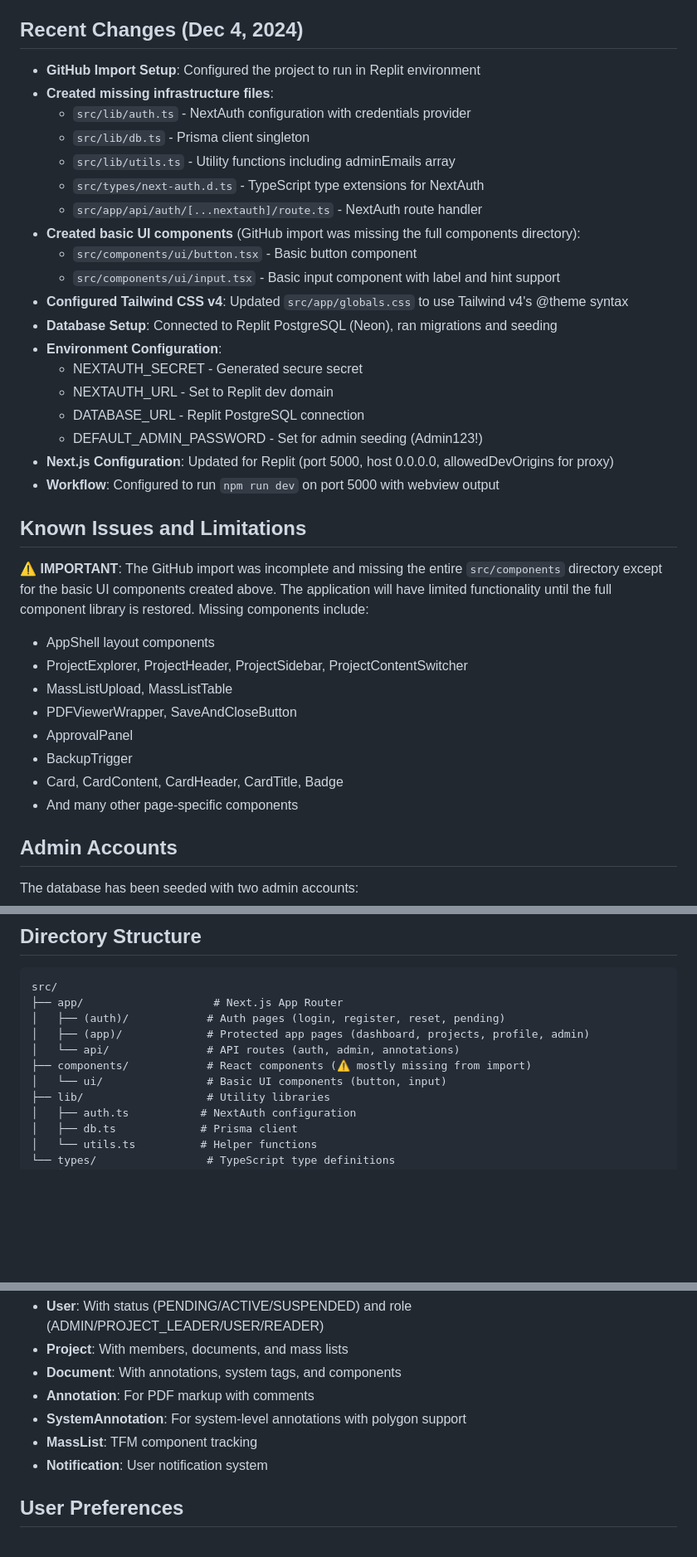
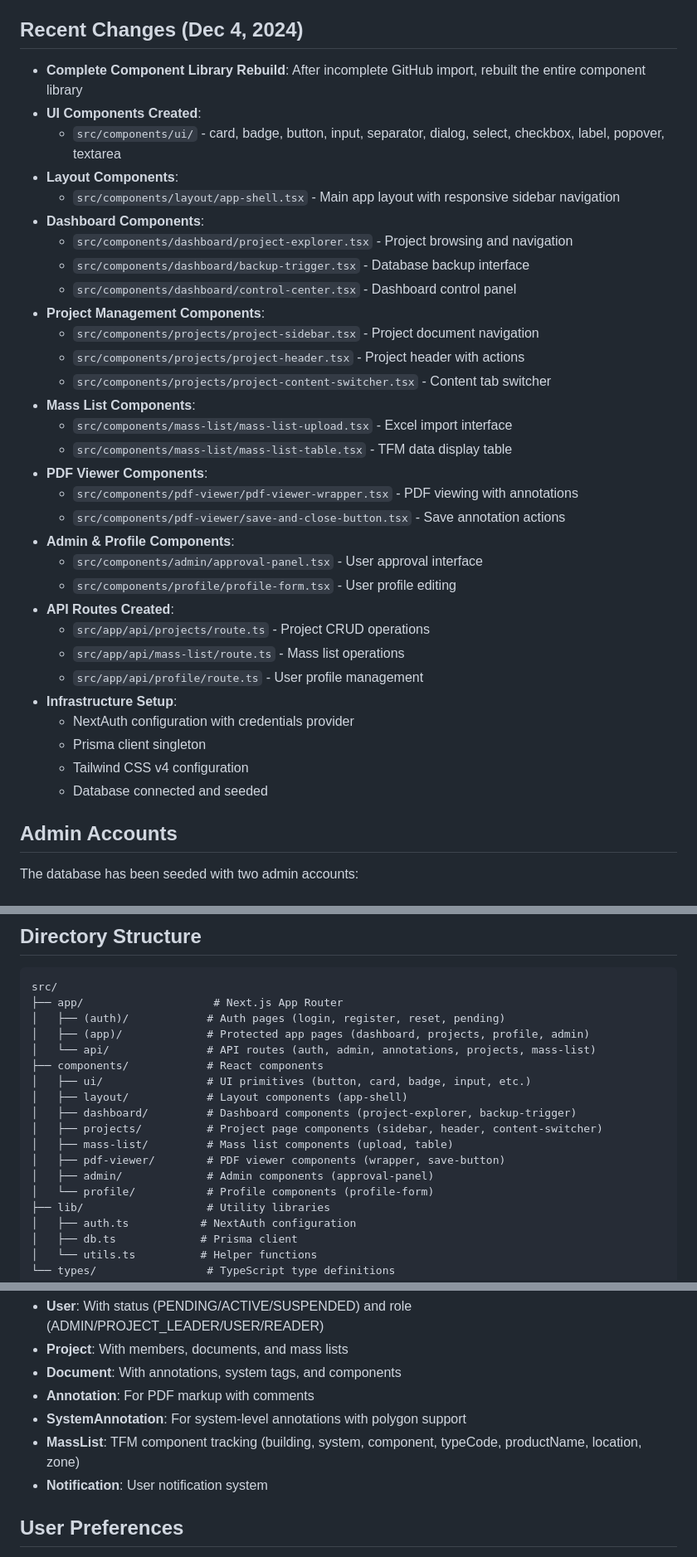
Before and after one commit to TorAtle84/SysFlyt, a Markdown page: replit.md, 3 parts joined by grey strips. Shown at 83% size. GitHub-like rendering; blank space fills up the shorter version.

Commit message:
Restore full component library and app layout functionality
Rebuild the complete component library, including UI elements, layout components like AppShell, and specific feature components for project management, dashboards, mass lists, PDF viewing, and admin profiles. Also, update API routes for projects, mass lists, and profiles.

Replit-Commit-Author: Agent
Replit-Commit-Session-Id: 5f0106a2-4147-4e2e-98e1-0a4943987812
Replit-Commit-Checkpoint-Type: full_checkpoint
Replit-Commit-Event-Id: a6e37b60-7b35-4d18-ac00-6c3fe5181ca4
Replit-Commit-Screenshot-Url: https://storage.googleapis.com/screenshot-production-us-central1/b99626c9-8362-4d74-97be-082eb52e48ac/5f0106a2-4147-4e2e-98e1-0a4943987812/QrEiRjl

```diff
--- a/replit.md
+++ b/replit.md
@@ -9,36 +9,37 @@ This is a Next.js-based project management platform for construction projects (N
 - User approval workflow (PENDING users need admin approval)
 
 ## Recent Changes (Dec 4, 2024)
-- **GitHub Import Setup**: Configured the project to run in Replit environment
-- **Created missing infrastructure files**:
-  - `src/lib/auth.ts` - NextAuth configuration with credentials provider
-  - `src/lib/db.ts` - Prisma client singleton
-  - `src/lib/utils.ts` - Utility functions including adminEmails array
-  - `src/types/next-auth.d.ts` - TypeScript type extensions for NextAuth
-  - `src/app/api/auth/[...nextauth]/route.ts` - NextAuth route handler
-- **Created basic UI components** (GitHub import was missing the full components directory):
-  - `src/components/ui/button.tsx` - Basic button component
-  - `src/components/ui/input.tsx` - Basic input component with label and hint support
-- **Configured Tailwind CSS v4**: Updated `src/app/globals.css` to use Tailwind v4's @theme syntax
-- **Database Setup**: Connected to Replit PostgreSQL (Neon), ran migrations and seeding
-- **Environment Configuration**:
-  - NEXTAUTH_SECRET - Generated secure secret
-  - NEXTAUTH_URL - Set to Replit dev domain
-  - DATABASE_URL - Replit PostgreSQL connection
-  - DEFAULT_ADMIN_PASSWORD - Set for admin seeding (Admin123!)
-- **Next.js Configuration**: Updated for Replit (port 5000, host 0.0.0.0, allowedDevOrigins for proxy)
-- **Workflow**: Configured to run `npm run dev` on port 5000 with webview output
-
-## Known Issues and Limitations
-⚠️ **IMPORTANT**: The GitHub import was incomplete and missing the entire `src/components` directory except for the basic UI components created above. The application will have limited functionality until the full component library is restored. Missing components include:
-- AppShell layout components
-- ProjectExplorer, ProjectHeader, ProjectSidebar, ProjectContentSwitcher
-- MassListUpload, MassListTable
-- PDFViewerWrapper, SaveAndCloseButton
-- ApprovalPanel
-- BackupTrigger
-- Card, CardContent, CardHeader, CardTitle, Badge
-- And many other page-specific components
+- **Complete Component Library Rebuild**: After incomplete GitHub import, rebuilt the entire component library
+- **UI Components Created**:
+  - `src/components/ui/` - card, badge, button, input, separator, dialog, select, checkbox, label, popover, textarea
+- **Layout Components**:
+  - `src/components/layout/app-shell.tsx` - Main app layout with responsive sidebar navigation
+- **Dashboard Components**:
+  - `src/components/dashboard/project-explorer.tsx` - Project browsing and navigation
+  - `src/components/dashboard/backup-trigger.tsx` - Database backup interface
+  - `src/components/dashboard/control-center.tsx` - Dashboard control panel
+- **Project Management Components**:
+  - `src/components/projects/project-sidebar.tsx` - Project document navigation
+  - `src/components/projects/project-header.tsx` - Project header with actions
+  - `src/components/projects/project-content-switcher.tsx` - Content tab switcher
+- **Mass List Components**:
+  - `src/components/mass-list/mass-list-upload.tsx` - Excel import interface
+  - `src/components/mass-list/mass-list-table.tsx` - TFM data display table
+- **PDF Viewer Components**:
+  - `src/components/pdf-viewer/pdf-viewer-wrapper.tsx` - PDF viewing with annotations
+  - `src/components/pdf-viewer/save-and-close-button.tsx` - Save annotation actions
+- **Admin & Profile Components**:
+  - `src/components/admin/approval-panel.tsx` - User approval interface
+  - `src/components/profile/profile-form.tsx` - User profile editing
+- **API Routes Created**:
+  - `src/app/api/projects/route.ts` - Project CRUD operations
+  - `src/app/api/mass-list/route.ts` - Mass list operations
+  - `src/app/api/profile/route.ts` - User profile management
+- **Infrastructure Setup**:
+  - NextAuth configuration with credentials provider
+  - Prisma client singleton
+  - Tailwind CSS v4 configuration
+  - Database connected and seeded
 
 ## Admin Accounts
 The database has been seeded with two admin accounts:
@@ -61,9 +62,16 @@ src/
 ├── app/                    # Next.js App Router
 │   ├── (auth)/            # Auth pages (login, register, reset, pending)
 │   ├── (app)/             # Protected app pages (dashboard, projects, profile, admin)
-│   └── api/               # API routes (auth, admin, annotations)
-├── components/            # React components (⚠️ mostly missing from import)
-│   └── ui/                # Basic UI components (button, input)
+│   └── api/               # API routes (auth, admin, annotations, projects, mass-list)
+├── components/            # React components
+│   ├── ui/                # UI primitives (button, card, badge, input, etc.)
+│   ├── layout/            # Layout components (app-shell)
+│   ├── dashboard/         # Dashboard components (project-explorer, backup-trigger)
+│   ├── projects/          # Project page components (sidebar, header, content-switcher)
+│   ├── mass-list/         # Mass list components (upload, table)
+│   ├── pdf-viewer/        # PDF viewer components (wrapper, save-button)
+│   ├── admin/             # Admin components (approval-panel)
+│   └── profile/           # Profile components (profile-form)
 ├── lib/                   # Utility libraries
 │   ├── auth.ts           # NextAuth configuration
 │   ├── db.ts             # Prisma client
@@ -90,7 +98,7 @@ Key models:
 - **Document**: With annotations, system tags, and components
 - **Annotation**: For PDF markup with comments
 - **SystemAnnotation**: For system-level annotations with polygon support
-- **MassList**: TFM component tracking
+- **MassList**: TFM component tracking (building, system, component, typeCode, productName, location, zone)
 - **Notification**: User notification system
 
 ## User Preferences
```
